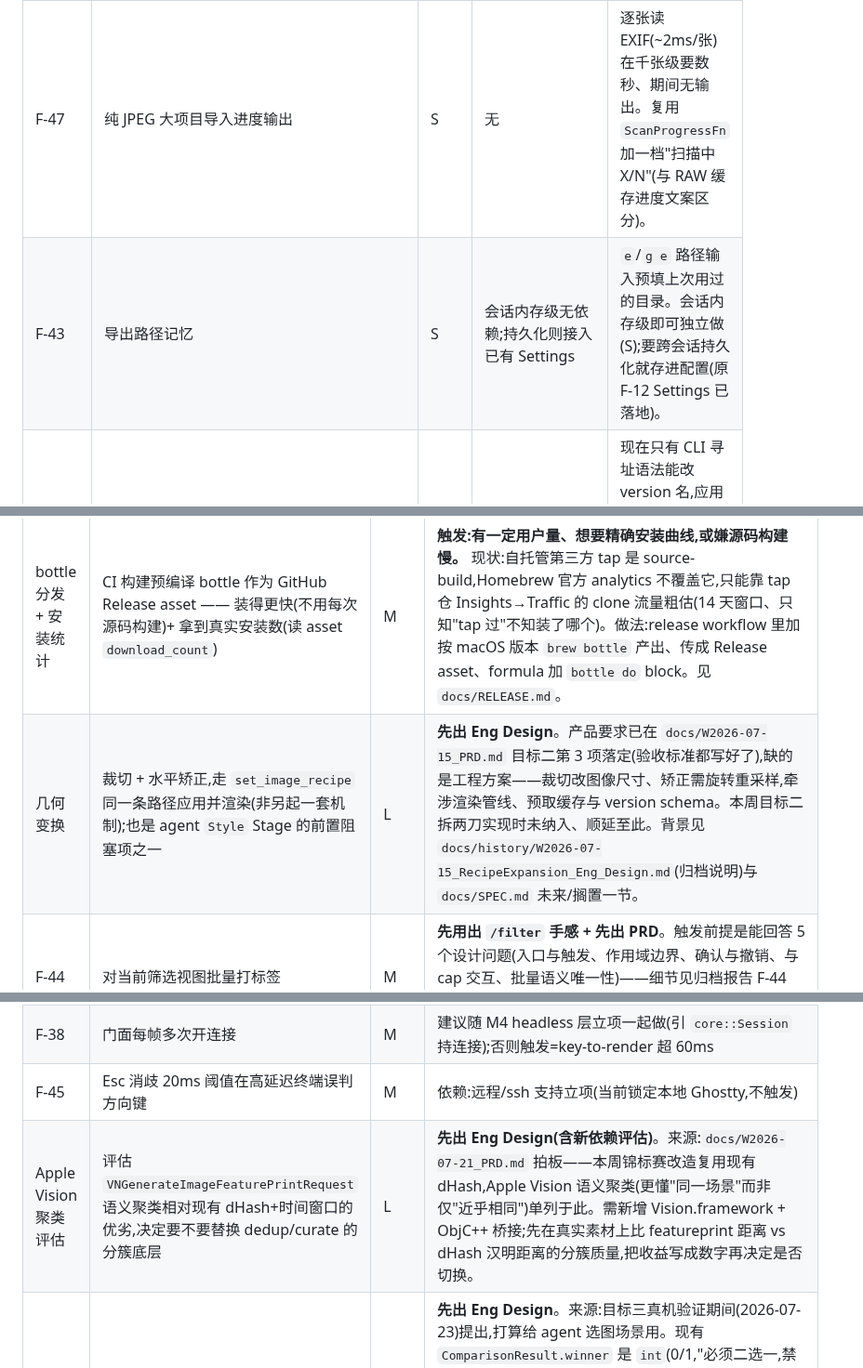
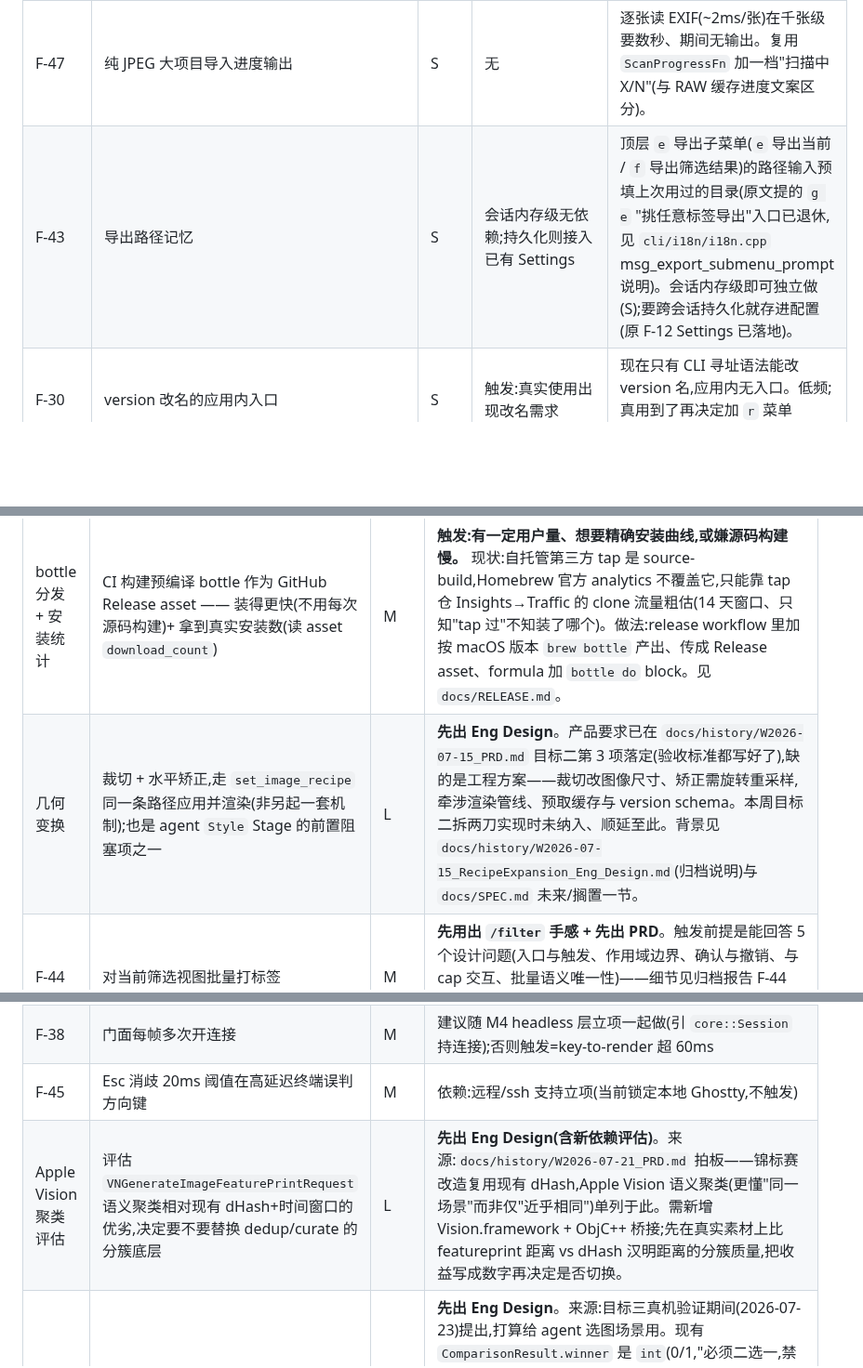
Before and after one commit to wangliyangleon/picztream, a Markdown page: docs/Task_Pool.md, 3 parts joined by grey strips. Shown at 93% size. Drawn GitHub-style; blank space fills up the shorter version.

Commit message:
Docs: task pool 核验清理(F-43 导出入口改址、两处 PRD 路径改指 history)
- F-43 导出路径记忆:g e 挑标签导出入口已退休,改指顶层 e 子菜单(e 导出当前 / f 导出筛选结果)
- 几何变换:W2026-07-15_PRD.md 已归档,路径改指 docs/history/
- Apple Vision 聚类评估:W2026-07-21_PRD.md 已归档,路径改指 docs/history/

其余条目(F-29/F-27/F-47/F-46a/锦标赛双输判定 等)核验后证据未漂移,保持原样。

```diff
--- a/docs/Task_Pool.md
+++ b/docs/Task_Pool.md
@@ -17,7 +17,7 @@
 | F-29 | 补 `unarchive` 子命令 | S | 无 | M0 起挂账的对称缺口。core 一个 UPDATE(清 `archived_at`) + cli 一个子命令,对称 `archive`。 |
 | F-27 | 信息栏显示"未标记剩余 N 张" | S | 无 | j/k 工作流的进度感。一条 COUNT 查询 + 一行展示。**别做成每帧全表扫描**(信息栏每帧重画;计数走增量或缓存,跟 F-38 的每帧开销一起权衡)。 |
 | F-47 | 纯 JPEG 大项目导入进度输出 | S | 无 | 逐张读 EXIF(~2ms/张)在千张级要数秒、期间无输出。复用 `ScanProgressFn` 加一档"扫描中 X/N"(与 RAW 缓存进度文案区分)。 |
-| F-43 | 导出路径记忆 | S | 会话内存级无依赖;持久化则接入已有 Settings | `e`/`g e` 路径输入预填上次用过的目录。会话内存级即可独立做(S);要跨会话持久化就存进配置(原 F-12 Settings 已落地)。 |
+| F-43 | 导出路径记忆 | S | 会话内存级无依赖;持久化则接入已有 Settings | 顶层 `e` 导出子菜单(`e` 导出当前 / `f` 导出筛选结果)的路径输入预填上次用过的目录(原文提的 `g e` "挑任意标签导出"入口已退休,见 `cli/i18n/i18n.cpp` msg_export_submenu_prompt 说明)。会话内存级即可独立做(S);要跨会话持久化就存进配置(原 F-12 Settings 已落地)。 |
 | F-30 | version 改名的应用内入口 | S | 触发:真实使用出现改名需求 | 现在只有 CLI 寻址语法能改 version 名,应用内无入口。低频;真用到了再决定加 `r` 菜单 rename 还是维持现状。 |
 | F-46a | 渲染失败时 tmpfile 残留清理 | S | 无 | Kitty `WriteFailed` 分支会留下临时文件(正常路径由终端读后删除)。补一个失败路径的显式清理。 |
 | Origin 彩蛋命名 | `r` 菜单里 `0:[Origin]` 的显示名换成"系统 locale 城市 + 当前年份"(如 "Shanghai 2026"),跟 9 个 City+Year 预设(`core/recipe/recipe.cpp::builtin_presets`)的命名语感呼应 | S | 无,纯展示彩蛋;行为不变(仍是 `recipe_id=NULL` 清除风格),全图统一一个名字,不按单张照片的拍摄地。开工时需定"城市"取值来源(系统 locale 区域码本身只到国家/地区,没有城市颗粒度,要么接 `CoreLocation` 反查真实定位,要么退化成一份区域码→代表城市的静态映射表)。 |
@@ -27,13 +27,13 @@
 | 编号 | 一句话 | Size | 依赖/触发前提 |
 |---|---|---|---|
 | bottle 分发 + 安装统计 | CI 构建预编译 bottle 作为 GitHub Release asset —— 装得更快(不用每次源码构建)+ 拿到真实安装数(读 asset `download_count`) | M | **触发:有一定用户量、想要精确安装曲线,或嫌源码构建慢。** 现状:自托管第三方 tap 是 source-build,Homebrew 官方 analytics 不覆盖它,只能靠 tap 仓 Insights→Traffic 的 clone 流量粗估(14 天窗口、只知"tap 过"不知装了哪个)。做法:release workflow 里加按 macOS 版本 `brew bottle` 产出、传成 Release asset、formula 加 `bottle do` block。见 `docs/RELEASE.md`。 |
-| 几何变换 | 裁切 + 水平矫正,走 `set_image_recipe` 同一条路径应用并渲染(非另起一套机制);也是 agent `Style` Stage 的前置阻塞项之一 | L | **先出 Eng Design**。产品要求已在 `docs/W2026-07-15_PRD.md` 目标二第 3 项落定(验收标准都写好了),缺的是工程方案——裁切改图像尺寸、矫正需旋转重采样,牵涉渲染管线、预取缓存与 version schema。本周目标二拆两刀实现时未纳入、顺延至此。背景见 `docs/history/W2026-07-15_RecipeExpansion_Eng_Design.md`(归档说明)与 `docs/SPEC.md` 未来/搁置一节。 |
+| 几何变换 | 裁切 + 水平矫正,走 `set_image_recipe` 同一条路径应用并渲染(非另起一套机制);也是 agent `Style` Stage 的前置阻塞项之一 | L | **先出 Eng Design**。产品要求已在 `docs/history/W2026-07-15_PRD.md` 目标二第 3 项落定(验收标准都写好了),缺的是工程方案——裁切改图像尺寸、矫正需旋转重采样,牵涉渲染管线、预取缓存与 version schema。本周目标二拆两刀实现时未纳入、顺延至此。背景见 `docs/history/W2026-07-15_RecipeExpansion_Eng_Design.md`(归档说明)与 `docs/SPEC.md` 未来/搁置一节。 |
 | F-44 | 对当前筛选视图批量打标签 | M | **先用出 `/filter` 手感 + 先出 PRD**。触发前提是能回答 5 个设计问题(入口与触发、作用域边界、确认与撤销、与 cap 交互、批量语义唯一性)——细节见归档报告 F-44 条。核心是"对当前视图批量作用"要能同时覆盖打标签/未来批量导出/清标签,避免两套选择模型。 |
 | F-13 | 有界解码(subsampled decode) | M | **先在真实 24MP+/60MP 素材上量 RSS 与 60MP key-to-render**,把收益写成数字再定 max_px 上限 | 预取缓存全分辨率 RGBA(24MP×7≈0.7GB;60MP 单张解码~180ms 超预算)、dedup 全量解码(~70ms/张)、AI 上传同源的统一杠杆。方案:`core/decode` 加 `decode_jpeg_file_bounded(path, max_px)`(`CGImageSourceCreateThumbnailAtIndex`)。当前 24MP 内体验尚达标,不算急。 |
 | F-37 | api.h 头部重量(json 头透传全 cli TU) | M | 触发:cli 编译时长成体感(header-cascade 影响 edit-build 循环) | 已实测基线(2026-07-19):api.h 头解析 ~0.66s/TU,8/13 cli TU 透传,clean cli 全量 8.6s——**未越阈值**。越阈值再动:worker pimpl 让 `ai.h`/`json.hpp` 停止透传,可从 8 个 TU 各砍 ~0.66s。 |
 | F-38 | 门面每帧多次开连接 | M | 建议随 M4 headless 层立项一起做(引 `core::Session` 持连接);否则触发=key-to-render 超 60ms | 已实测基线(2026-07-19):`open_default`(开连接+全量 schema init)~184µs,导航帧 ~5 次 O(1) 开连接 ≈0.9ms/帧、占 60ms 预算 1.5%——**可忽略**。不预做。 |
 | F-45 | Esc 消歧 20ms 阈值在高延迟终端误判方向键 | M | 依赖:远程/ssh 支持立项(当前锁定本地 Ghostty,不触发) | 若未来支持远程,改读 ESC 后跟随字节的状态机(不依赖时延),而不是靠 20ms 时间窗。 |
-| Apple Vision 聚类评估 | 评估 `VNGenerateImageFeaturePrintRequest` 语义聚类相对现有 dHash+时间窗口的优劣,决定要不要替换 dedup/curate 的分簇底层 | L | **先出 Eng Design(含新依赖评估)**。来源:`docs/W2026-07-21_PRD.md` 拍板——本周锦标赛改造复用现有 dHash,Apple Vision 语义聚类(更懂"同一场景"而非仅"近乎相同")单列于此。需新增 Vision.framework + ObjC++ 桥接;先在真实素材上比 featureprint 距离 vs dHash 汉明距离的分簇质量,把收益写成数字再决定是否切换。 |
+| Apple Vision 聚类评估 | 评估 `VNGenerateImageFeaturePrintRequest` 语义聚类相对现有 dHash+时间窗口的优劣,决定要不要替换 dedup/curate 的分簇底层 | L | **先出 Eng Design(含新依赖评估)**。来源:`docs/history/W2026-07-21_PRD.md` 拍板——锦标赛改造复用现有 dHash,Apple Vision 语义聚类(更懂"同一场景"而非仅"近乎相同")单列于此。需新增 Vision.framework + ObjC++ 桥接;先在真实素材上比 featureprint 距离 vs dHash 汉明距离的分簇质量,把收益写成数字再决定是否切换。 |
 | 锦标赛双输判定 | pairwise 比较(`core::ai::request_comparison`)允许返回"双输"(两张都有硬伤/不可用),不再强制二选一;锦标赛簇选 winner 时如果判成双输,两张都不进 keep 候选,簇的 winner 可以为空 | L | **先出 Eng Design**。来源:目标三真机验证期间(2026-07-23)提出,打算给 agent 选图场景用。现有 `ComparisonResult.winner` 是 `int`(0/1,"必须二选一,禁止平局",见 `core/ai/compare.h:17-28`),`tournament::ClusterChoice.winner` 是必填 `project::ImageId`(`core/tournament/tournament.h:31`)——两处都要放松成"可能没有 winner"。下游 dedup(这一簇是不是全打"重复"?)、curate(这一簇直接不贡献候选?)、agent 选图各自怎么处理"这一簇没人入选"需要先想清楚,且要跟目标一已有的 eval `unusable` 硬伤判据对齐,不能让 pairwise 判定和 eval 判定用两套不一致的"硬伤"定义。 |
 | F-46b | Kitty `t=s` 共享内存介质验证 | S | 无(可选优化,需真机验证收益) | M0 起挂账的可选传输优化,收益需在真机量过再决定是否切换。 |
 
```
